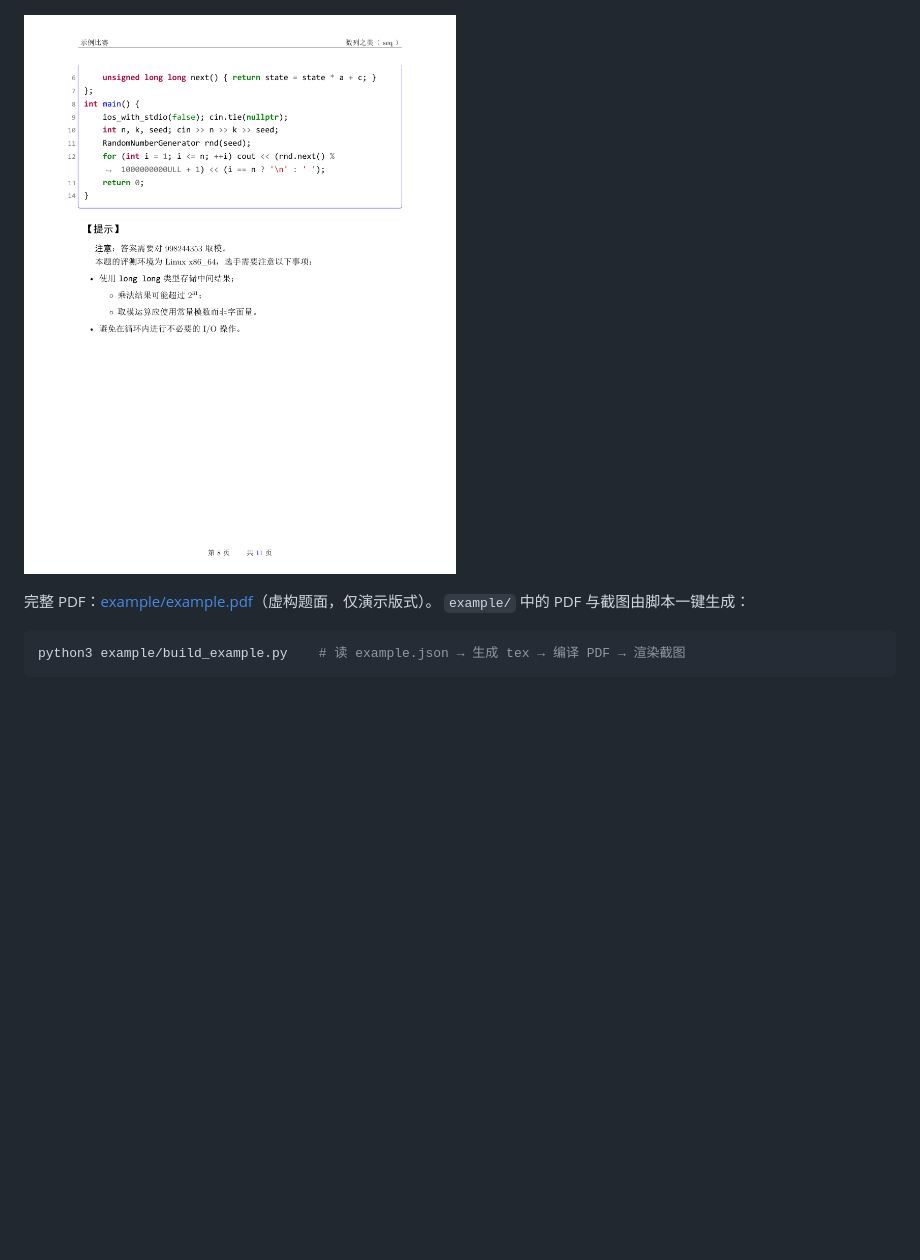
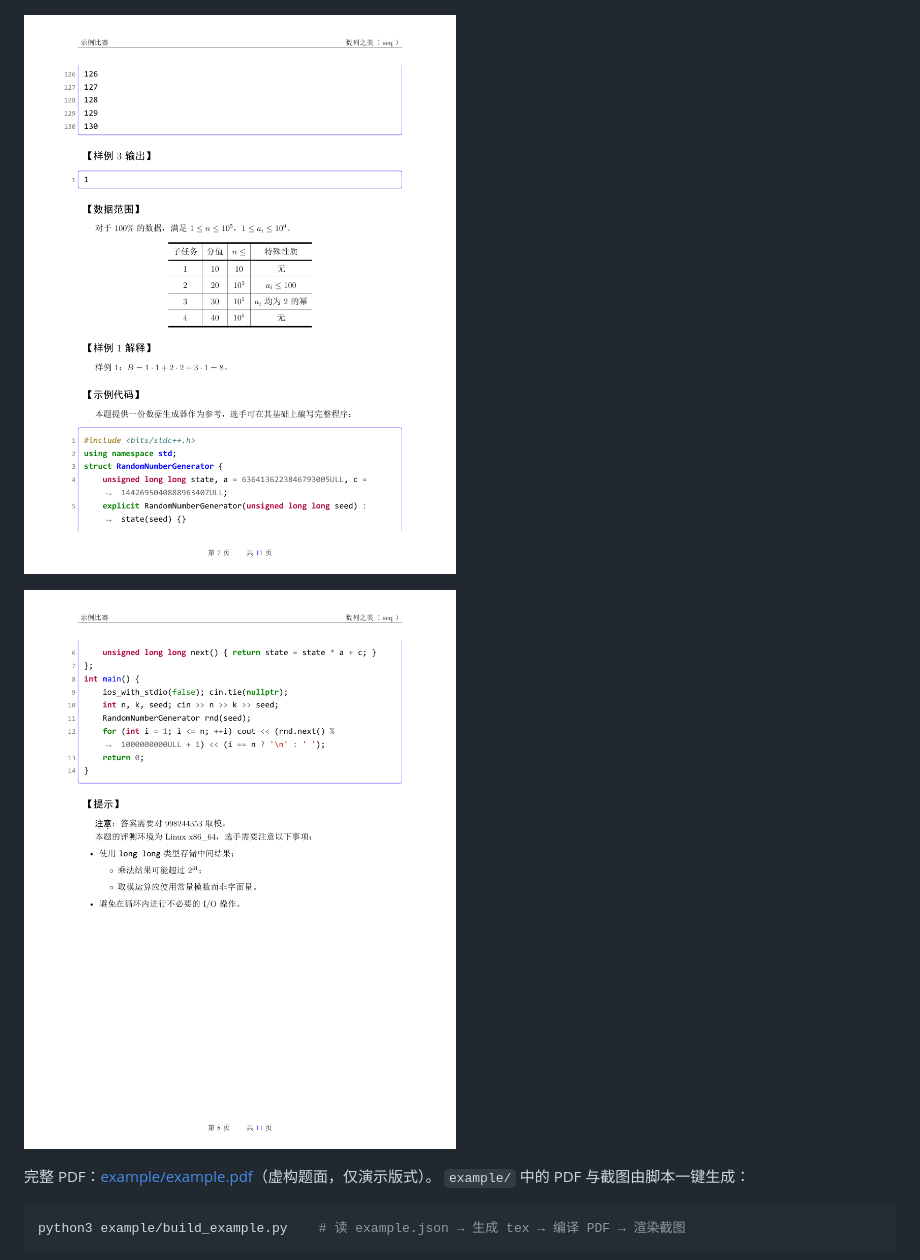
Before and after one commit to arglyzine/luogu2pdf, a Markdown page: README.md, the part around the change. Drawn GitHub-style; pictures changed too: example/page-tail-1.png (added); blank space fills up the shorter version.

Commit message:
feat: example 末页截图改为硬编码页号的两张（数据范围页 + 提示页）
- 页号硬编码（第 7/8 页 0-based），渲染前校验页存在且含
  预期节标题，失效时打印警告而非静默错图
- 替换脆弱的文本启发式定位（此前误匹配过「样例 1 输入」）
- README 展示两张：数据范围表/示例代码 + 嵌套列表提示

```diff
--- a/README.md
+++ b/README.md
@@ -17,7 +17,9 @@
 
 ![题面首页：节标题 / 公式 / 引用块 / 样例框 / 文件 IO](example/page-statement.png)
 
-![第一题末页：示例代码高亮 / 嵌套列表 / 提示](example/page-tail.png)
+![第一题数据范围页：数据范围表 / 样例解释 / 示例代码高亮](example/page-tail-1.png)
+
+![第一题末页：嵌套列表提示（加重号）](example/page-tail-2.png)
 
 完整 PDF：[example/example.pdf](example/example.pdf)（虚构题面，仅演示版式）。 `example/` 中的 PDF 与截图由脚本一键生成：
 
```
Also changed, not shown: release-notes.md (added, +14 -0 lines), example/page-tail-2.png (renamed from example/page-tail.png), 2 other files.
